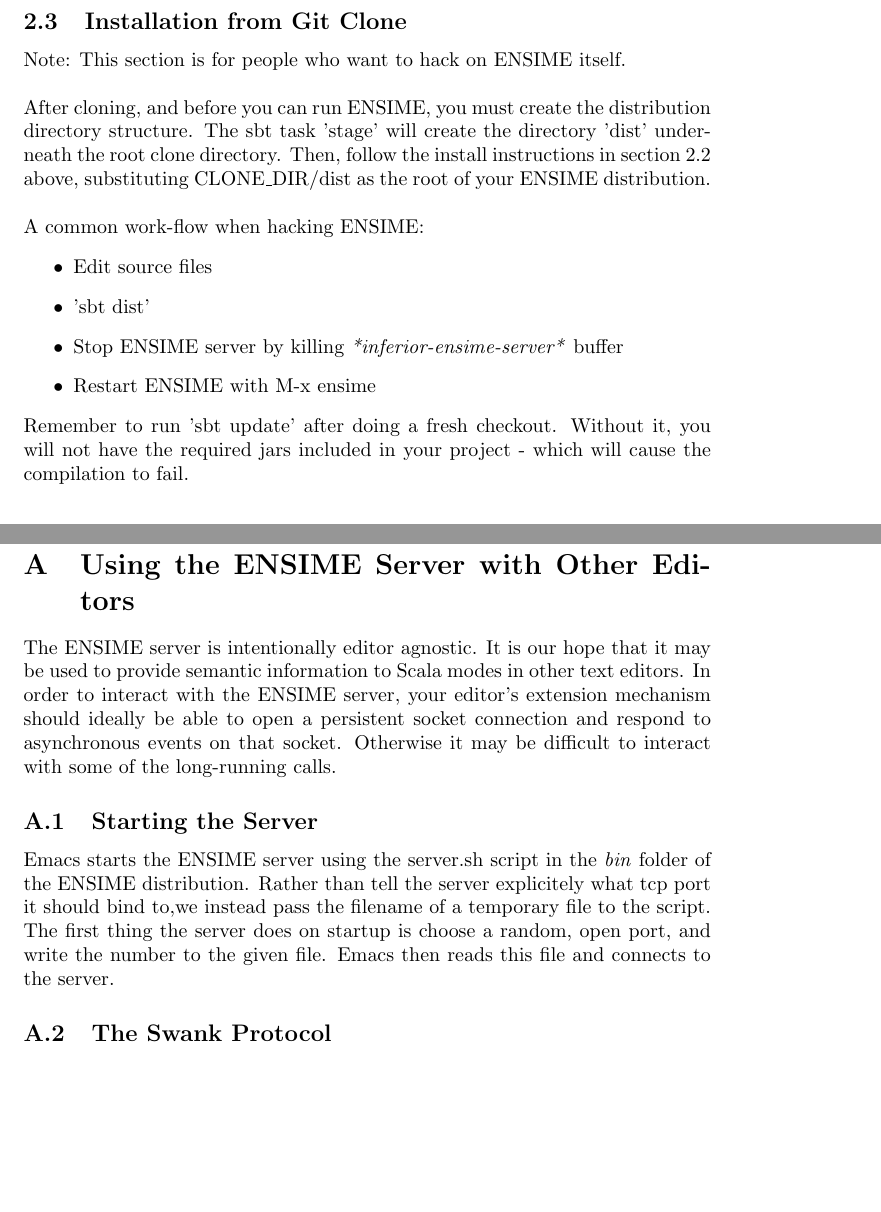
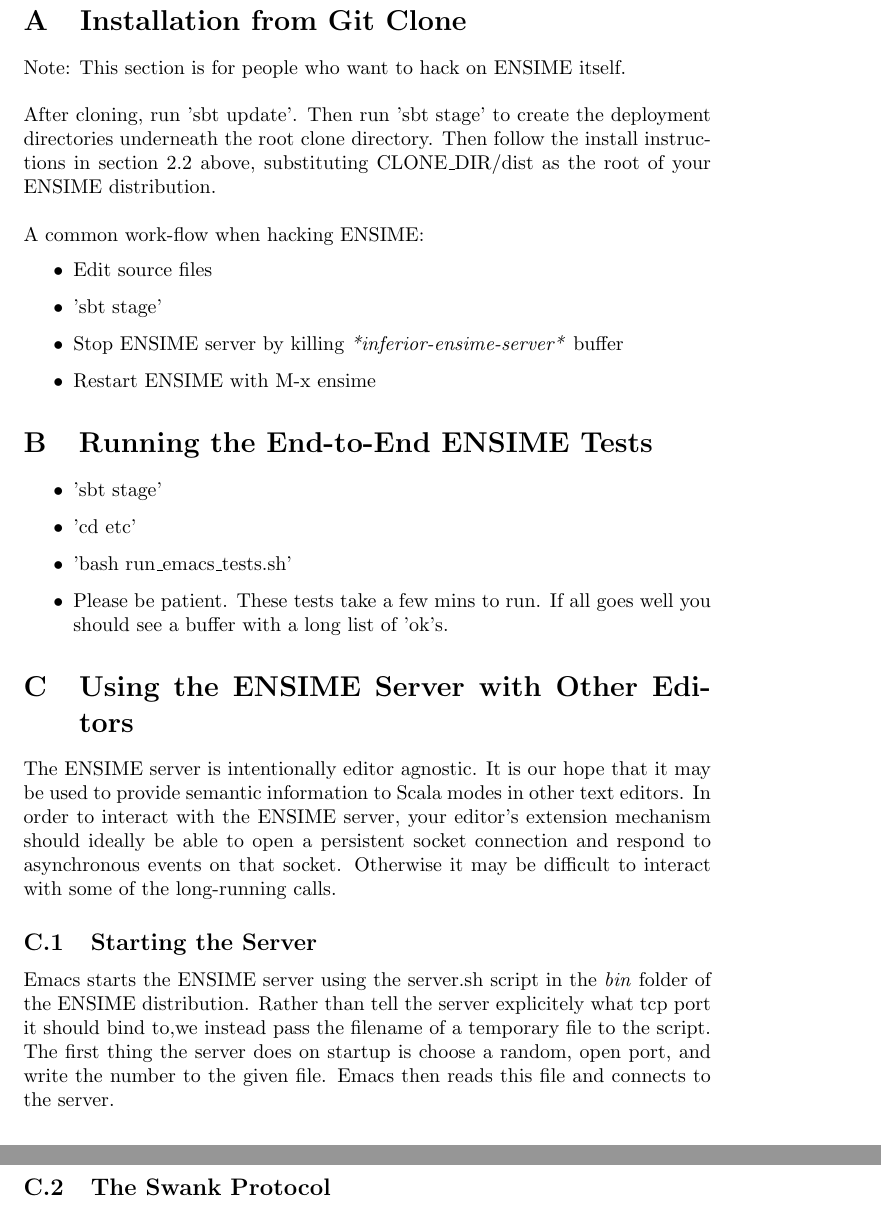
Before and after one commit to milessabin/spray-json-shapeless, a LaTeX document (etc/manual.ltx): two parts of pages 4 and 17 of 18 before the commit and two parts of pages 17 and 18 of 19 after it, joined at a grey line, cut so that both start at the same text, the shorter picture padded with empty space. Compiled offline with pdfLaTeX.

Commit message:
Systemetize the emacs tests a bit. Add help for running them to the manual.

```diff
--- a/etc/manual.ltx
+++ b/etc/manual.ltx
@@ -76,24 +77,6 @@
 Now you need to define a .ensime file for your project. See section \ref{sec:config}.
 
 
-\subsection{Installation from Git Clone}
-
-Note: This section is for people who want to hack on ENSIME itself.\\
-
-\noindent
-After cloning, and before you can run ENSIME, you must create the distribution directory structure. The sbt task 'stage' will create the directory 'dist' underneath the root clone directory. Then, follow the install instructions in section 2.2 above, substituting CLONE\_DIR/dist as the root of your ENSIME distribution.\\
-
-\noindent
-A common work-flow when hacking ENSIME:
-\begin{itemize}
-\item Edit source files
-\item 'sbt dist'
-\item Stop ENSIME server by killing \emph{*inferior-ensime-server*} buffer
-\item Restart ENSIME with M-x ensime
-\end{itemize}
-
-\noindent
-Remember to run 'sbt update' after doing a fresh checkout. Without it, you will not have the required jars included in your project - which will cause the compilation to fail.
 
 \section{Creating a Project}
 
@@ -625,6 +608,32 @@
 
 \appendix
 
+\section{Installation from Git Clone}
+
+Note: This section is for people who want to hack on ENSIME itself.\\
+
+\noindent
+After cloning, run 'sbt update'. Then run 'sbt stage' to create the deployment directories underneath the root clone directory. Then follow the install instructions in section \ref{sec:install} above, substituting CLONE\_DIR/dist as the root of your ENSIME distribution.\\
+
+\noindent
+A common work-flow when hacking ENSIME:
+\begin{itemize}
+\item Edit source files
+\item 'sbt stage'
+\item Stop ENSIME server by killing \emph{*inferior-ensime-server*} buffer
+\item Restart ENSIME with M-x ensime
+\end{itemize}
+
+
+\section{Running the End-to-End ENSIME Tests}
+
+\begin{itemize}
+\item 'sbt stage'
+\item 'cd etc'
+\item 'bash run\_emacs\_tests.sh'
+\item Please be patient. These tests take a few mins to run. If all goes well you should see a buffer with a long list of 'ok's.
+\end{itemize}
+
 
 \section{Using the ENSIME Server with Other Editors}
 
```
Also changed, not shown: etc/manual.ltx (1 more changed lines), 1 other file.
